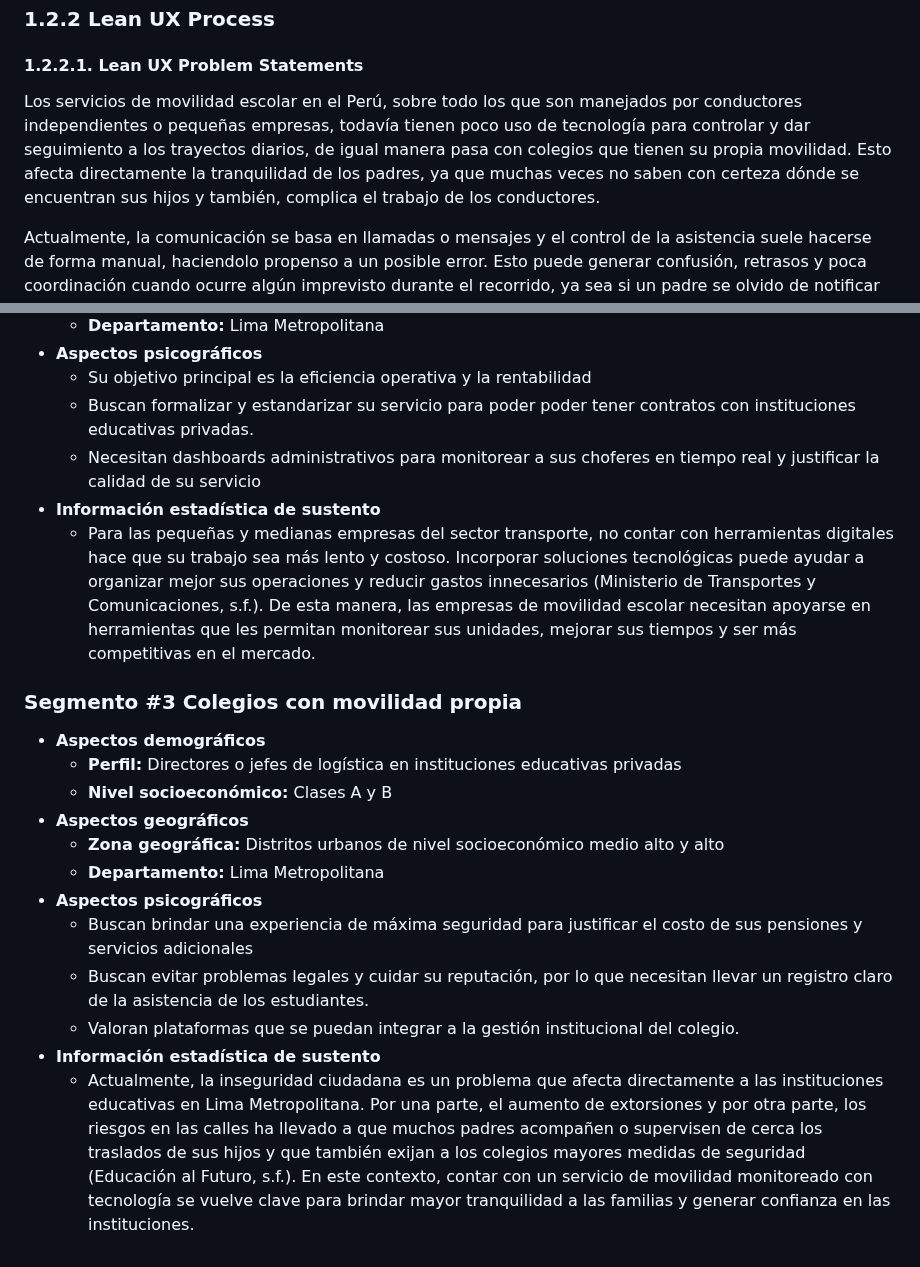
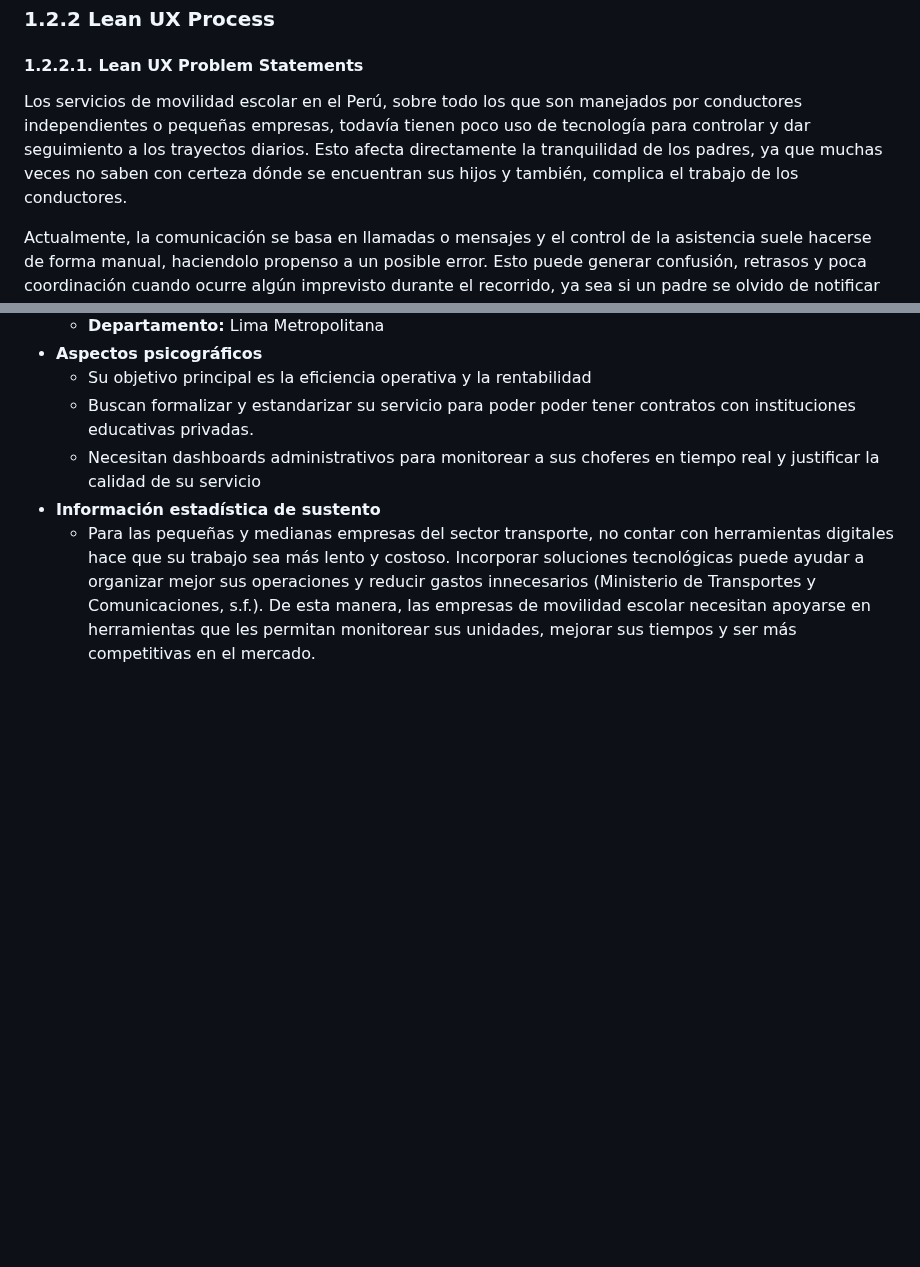
Before and after one commit to movisafe-oss-dev-1asi0729-2610-11834/kidway-report, a Markdown page: docs/05-chapter-1.md, 2 parts joined by grey strips. Drawn GitHub-style; blank space fills up the shorter version.

```diff
--- a/docs/05-chapter-1.md
+++ b/docs/05-chapter-1.md
@@ -56,7 +142,7 @@ En este contexto, la problemática principal que buscamos afrontar es la falta d
   Esto genera más gasto de tiempo y combustible para los conductores y para los padres involucra una preocupación constante y tiempo perdido esperando sin información clara.
 ### **1.2.2 Lean UX Process**
 #### **1.2.2.1. Lean UX Problem Statements**
-Los servicios de movilidad escolar en el Perú, sobre todo los que son manejados por conductores independientes o pequeñas empresas, todavía tienen poco uso de tecnología para controlar y dar seguimiento a los trayectos diarios, de igual manera pasa con colegios que tienen su propia movilidad. Esto afecta directamente la tranquilidad de los padres, ya que muchas veces no saben con certeza dónde se encuentran sus hijos y también, complica el trabajo de los conductores.
+Los servicios de movilidad escolar en el Perú, sobre todo los que son manejados por conductores independientes o pequeñas empresas, todavía tienen poco uso de tecnología para controlar y dar seguimiento a los trayectos diarios. Esto afecta directamente la tranquilidad de los padres, ya que muchas veces no saben con certeza dónde se encuentran sus hijos y también, complica el trabajo de los conductores.
 
 Actualmente, la comunicación se basa en llamadas o mensajes y el control de la asistencia suele hacerse de forma manual, haciendolo propenso a un posible error. Esto puede generar confusión, retrasos y poca coordinación cuando ocurre algún imprevisto durante el recorrido, ya sea si un padre se olvido de notificar que su hijo no iba a asistir o que algún estudiante se demore más de lo previsto.
 
@@ -157,16 +245,3 @@ De esta manera, buscamos mejorar la organización del servicio y brindar mayor t
   * Necesitan dashboards administrativos para monitorear a sus choferes en tiempo real y justificar la calidad de su servicio
 * **Información estadística de sustento**
   * Para las pequeñas y medianas empresas del sector transporte, no contar con herramientas digitales hace que su trabajo sea más lento y costoso. Incorporar soluciones tecnológicas puede ayudar a organizar mejor sus operaciones y reducir gastos innecesarios (Ministerio de Transportes y Comunicaciones, s.f.). De esta manera, las empresas de movilidad escolar necesitan apoyarse en herramientas que les permitan monitorear sus unidades, mejorar sus tiempos y ser más competitivas en el mercado.
-### Segmento #3 Colegios con movilidad propia
-* **Aspectos demográficos**
-  * **Perfil:** Directores o jefes de logística en instituciones educativas privadas
-  * **Nivel socioeconómico:** Clases A y B
-* **Aspectos geográficos**
-  * **Zona geográfica:** Distritos urbanos de nivel socioeconómico medio alto y alto
-  * **Departamento:** Lima Metropolitana
-* **Aspectos psicográficos**
-  * Buscan brindar una experiencia de máxima seguridad para justificar el costo de sus pensiones y servicios adicionales
-  * Buscan evitar problemas legales y cuidar su reputación, por lo que necesitan llevar un registro claro de la asistencia de los estudiantes.
-  * Valoran plataformas que se puedan integrar a la gestión institucional del colegio.
-* **Información estadística de sustento**
-  * Actualmente, la inseguridad ciudadana es un problema que afecta directamente a las instituciones educativas en Lima Metropolitana. Por una parte, el aumento de extorsiones y por otra parte, los riesgos en las calles ha llevado a que muchos padres acompañen o supervisen de cerca los traslados de sus hijos y que también exijan a los colegios mayores medidas de seguridad (Educación al Futuro, s.f.). En este contexto, contar con un servicio de movilidad monitoreado con tecnología se vuelve clave para brindar mayor tranquilidad a las familias y generar confianza en las instituciones.
```
Also changed, not shown: other parts of docs/05-chapter-1.md (+96 -8 lines), assets/chapter-1/img/alonso-higa-image.jpg (added), assets/chapter-1/img/lean-ux-canvas.png.
